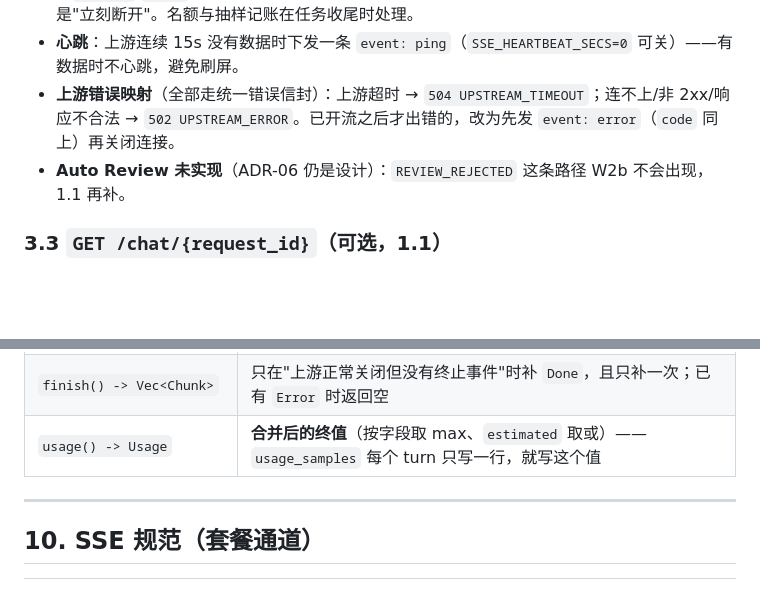
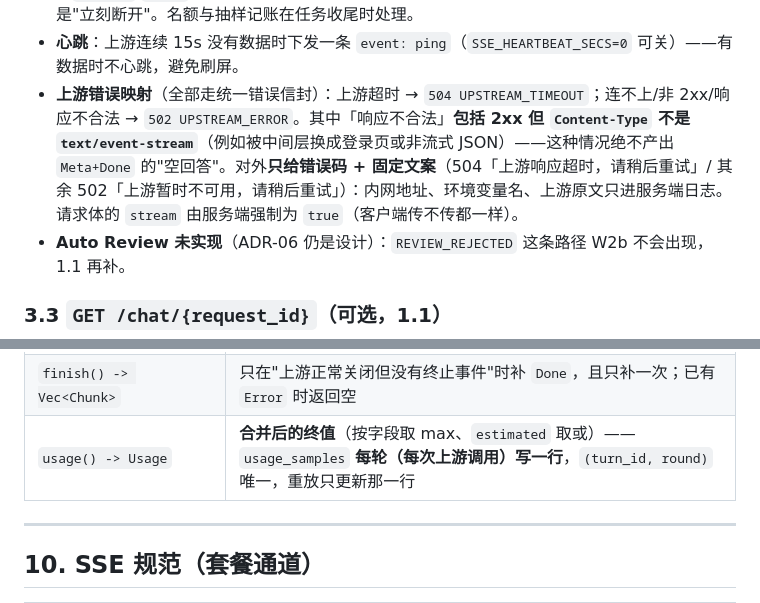
Before and after one commit to window-of-ynau/Window-of-YNAU, a Markdown page: docs/03-接口文档.md, 2 parts joined by grey strips. Drawn GitHub-style; blank space fills up the shorter version.

```diff
--- a/docs/03-接口文档.md
+++ b/docs/03-接口文档.md
@@ -184,7 +184,7 @@ data: {"type":"done","finish":"stop"}
   - 同一 `turn_id` 在途时重复提交 → `429`（`Retry-After: 1`）。
 - **客户端断开** → 服务端**立即停止读取上游**，不再消费新的 token；TCP 连接不会立刻 FIN（`reqwest`/`hyper` 的行为），由上游超时或写完回收——所以成本上等价于"停止生成"，但不是"立刻断开"。名额与抽样记账在任务收尾时处理。
 - **心跳**：上游连续 15s 没有数据时下发一条 `event: ping`（`SSE_HEARTBEAT_SECS=0` 可关）——有数据时不心跳，避免刷屏。
-- **上游错误映射**（全部走统一错误信封）：上游超时 → `504 UPSTREAM_TIMEOUT`；连不上/非 2xx/响应不合法 → `502 UPSTREAM_ERROR`。已开流之后才出错的，改为先发 `event: error`（`code` 同上）再关闭连接。
+- **上游错误映射**（全部走统一错误信封）：上游超时 → `504 UPSTREAM_TIMEOUT`；连不上/非 2xx/响应不合法 → `502 UPSTREAM_ERROR`。其中「响应不合法」**包括 2xx 但 `Content-Type` 不是 `text/event-stream`**（例如被中间层换成登录页或非流式 JSON）——这种情况绝不产出 `Meta+Done` 的"空回答"。对外**只给错误码 + 固定文案**（504「上游响应超时，请稍后重试」/ 其余 502「上游暂时不可用，请稍后重试」）：内网地址、环境变量名、上游原文只进服务端日志。请求体的 `stream` 由服务端强制为 `true`（客户端传不传都一样）。
 - **Auto Review 未实现**（ADR-06 仍是设计）：`REVIEW_REJECTED` 这条路径 W2b 不会出现，1.1 再补。
 
 ### 3.3 `GET /chat/{request_id}`（可选，1.1）
@@ -524,7 +524,7 @@ let usage = asm.usage();                                  // 记账只读这个
 |---|---|
 | `feed(Vec<Chunk>) -> Vec<Chunk>` | 首个调用先吐 `Meta`；之后重复的 `Done` / `Error` 一律丢弃（`[DONE]` 幂等）；`Error` 是终止事件，**不会**在其后补 `Done` |
 | `finish() -> Vec<Chunk>` | 只在"上游正常关闭但没有终止事件"时补 `Done`，且只补一次；已有 `Error` 时返回空 |
-| `usage() -> Usage` | **合并后的终值**（按字段取 max、`estimated` 取或）——`usage_samples` 每个 turn 只写一行，就写这个值 |
+| `usage() -> Usage` | **合并后的终值**（按字段取 max、`estimated` 取或）——`usage_samples` **每轮（每次上游调用）写一行**，`(turn_id, round)` 唯一，重放只更新那一行 |
 
 ---
 
```
Also changed, not shown: docs/02-系统设计文档.md (+11 -7 lines).
